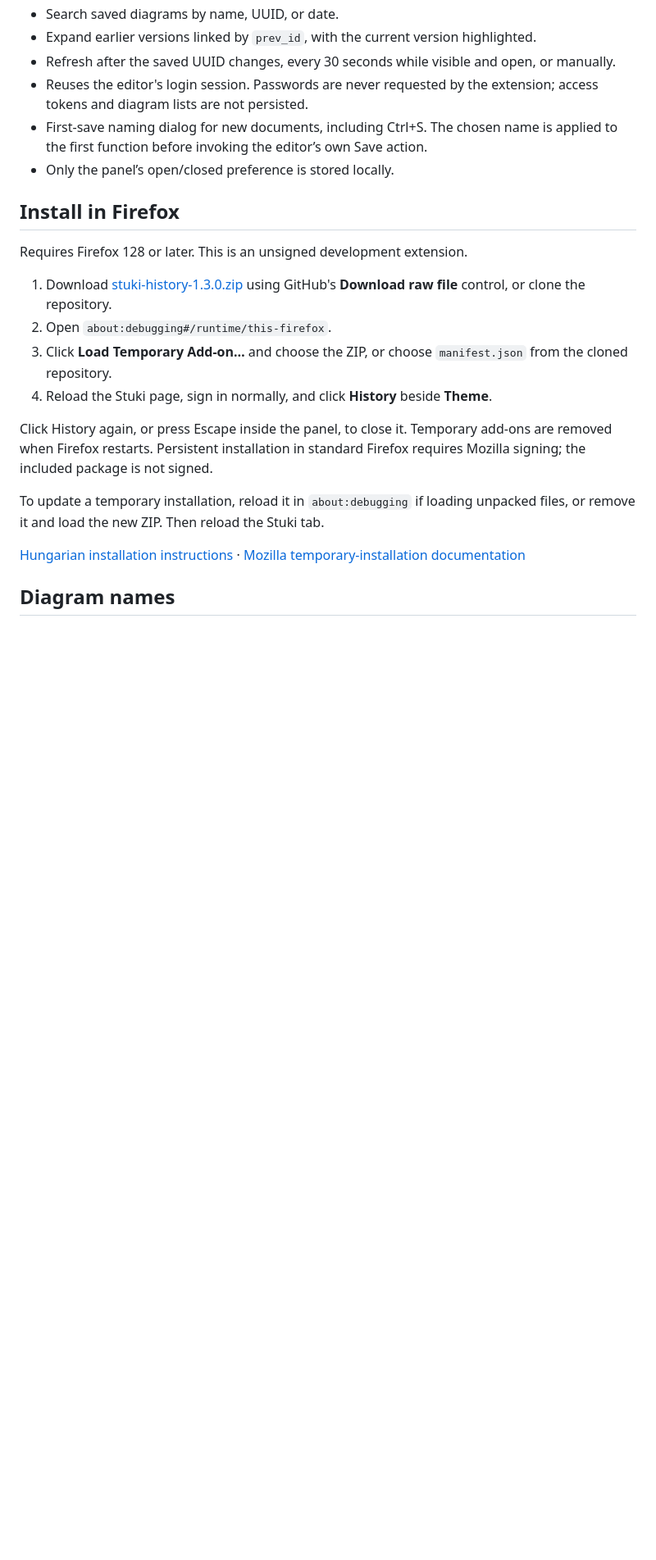
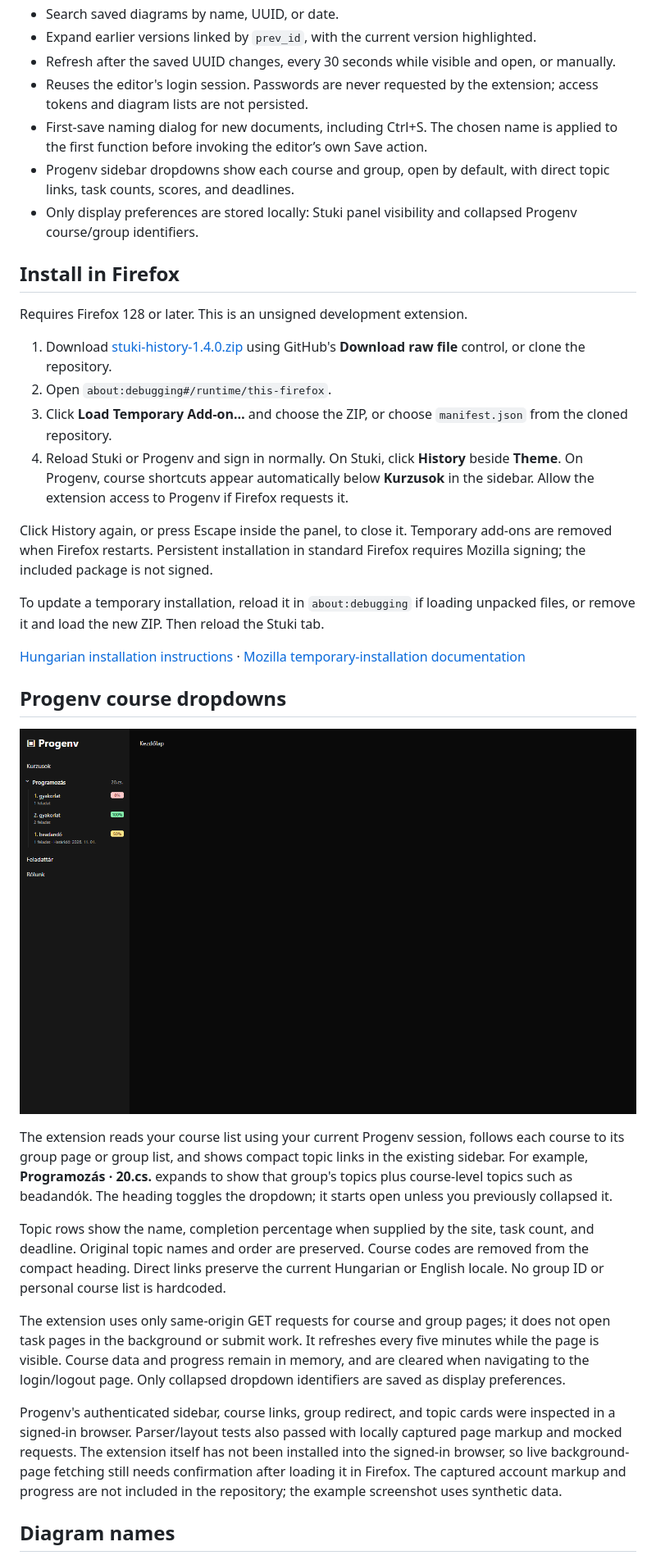
Before and after one commit to mezozoltan/elte-extras, a Markdown page: README.md, the part around the change printed below. Shown: that part at 82% size. Rendered like a GitHub page; pictures changed too: docs/progenv-preview.png (added); blank space fills up the shorter version.

Commit message:
Add compact Progenv course and group sidebar dropdowns

```diff
--- a/README.md
+++ b/README.md
@@ -13,22 +13,35 @@ A Firefox extension that adds a saved-diagram history panel to [ELTE's Stuki edi
 - Refresh after the saved UUID changes, every 30 seconds while visible and open, or manually.
 - Reuses the editor's login session. Passwords are never requested by the extension; access tokens and diagram lists are not persisted.
 - First-save naming dialog for new documents, including Ctrl+S. The chosen name is applied to the first function before invoking the editor’s own Save action.
-- Only the panel’s open/closed preference is stored locally.
+- Progenv sidebar dropdowns show each course and group, open by default, with direct topic links, task counts, scores, and deadlines.
+- Only display preferences are stored locally: Stuki panel visibility and collapsed Progenv course/group identifiers.
 
 ## Install in Firefox
 
 Requires Firefox 128 or later. This is an unsigned development extension.
 
-1. Download [stuki-history-1.3.0.zip](packages/stuki-history-1.3.0.zip) using GitHub's **Download raw file** control, or clone the repository.
+1. Download [stuki-history-1.4.0.zip](packages/stuki-history-1.4.0.zip) using GitHub's **Download raw file** control, or clone the repository.
 2. Open `about:debugging#/runtime/this-firefox`.
 3. Click **Load Temporary Add-on…** and choose the ZIP, or choose `manifest.json` from the cloned repository.
-4. Reload the Stuki page, sign in normally, and click **History** beside **Theme**.
+4. Reload Stuki or Progenv and sign in normally. On Stuki, click **History** beside **Theme**. On Progenv, course shortcuts appear automatically below **Kurzusok** in the sidebar. Allow the extension access to Progenv if Firefox requests it.
 
 Click History again, or press Escape inside the panel, to close it. Temporary add-ons are removed when Firefox restarts. Persistent installation in standard Firefox requires Mozilla signing; the included package is not signed.
 
 To update a temporary installation, reload it in `about:debugging` if loading unpacked files, or remove it and load the new ZIP. Then reload the Stuki tab.
 
 [Hungarian installation instructions](TELEPITES.md) · [Mozilla temporary-installation documentation](https://extensionworkshop.com/documentation/develop/temporary-installation-in-firefox/)
+
+## Progenv course dropdowns
+
+![Progenv sidebar example with synthetic data](docs/progenv-preview.png)
+
+The extension reads your course list using your current Progenv session, follows each course to its group page or group list, and shows compact topic links in the existing sidebar. For example, **Programozás · 20.cs.** expands to show that group's topics plus course-level topics such as beadandók. The heading toggles the dropdown; it starts open unless you previously collapsed it.
+
+Topic rows show the name, completion percentage when supplied by the site, task count, and deadline. Original topic names and order are preserved. Course codes are removed from the compact heading. Direct links preserve the current Hungarian or English locale. No group ID or personal course list is hardcoded.
+
+The extension uses only same-origin GET requests for course and group pages; it does not open task pages in the background or submit work. It refreshes every five minutes while the page is visible. Course data and progress remain in memory, and are cleared when navigating to the login/logout page. Only collapsed dropdown identifiers are saved as display preferences.
+
+Progenv's authenticated sidebar, course links, group redirect, and topic cards were inspected in a signed-in browser. Parser/layout tests also passed with locally captured page markup and mocked requests. The extension itself has not been installed into the signed-in browser, so live background-page fetching still needs confirmation after loading it in Firefox. The captured account markup and progress are not included in the repository; the example screenshot uses synthetic data.
 
 ## Diagram names
 
```
Also changed, not shown: other parts of README.md (+14 -4 lines), TELEPITES.md (+7 -1 lines), 7 other files.
